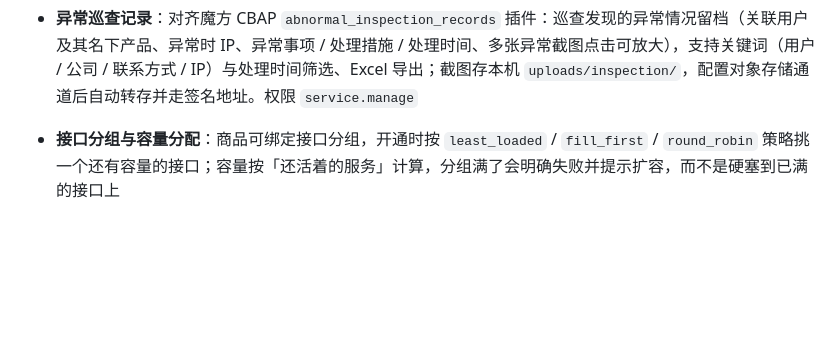
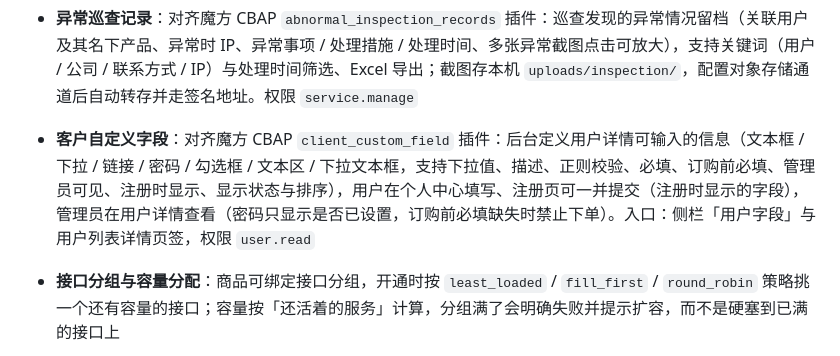
Before and after one commit to hutuyee/ShitIDC, a Markdown page: README.md, the part around the change. GitHub-like rendering; blank space fills up the shorter version.

Commit message:
docs: 客户自定义字段对齐说明（§10.19，§10.15 表更新）

```diff
--- a/README.md
+++ b/README.md
@@ -90,6 +90,7 @@
 - **商品返现**：对齐魔方 CBAP `product_cashback` 插件：后台按商品配置返现规则（固定金额、可返现期限 0=永久），支付成功后自动返到买家余额（min(规则金额, 实付)，同一订单只返一次，币种随订单流水）
 - **成本支出**：对齐魔方 CBAP `cost_pay` 插件：在订单里登记支出（名称 / 所属主体 / 金额 / 支出日期 / 备注），支持自定义字段（文本框 / 下拉、必填、列表展示、上移下移排序）与关键词 / 主体 / 时间区间筛选；按币种汇总今日 / 本月 / 今年支出（对应插件看板 widget）。入口在订单中心每行「成本支出」或侧栏「成本支出」，权限 `finance.report`
 - **异常巡查记录**：对齐魔方 CBAP `abnormal_inspection_records` 插件：巡查发现的异常情况留档（关联用户及其名下产品、异常时 IP、异常事项 / 处理措施 / 处理时间、多张异常截图点击可放大），支持关键词（用户 / 公司 / 联系方式 / IP）与处理时间筛选、Excel 导出；截图存本机 `uploads/inspection/`，配置对象存储通道后自动转存并走签名地址。权限 `service.manage`
+- **客户自定义字段**：对齐魔方 CBAP `client_custom_field` 插件：后台定义用户详情可输入的信息（文本框 / 下拉 / 链接 / 密码 / 勾选框 / 文本区 / 下拉文本框，支持下拉值、描述、正则校验、必填、订购前必填、管理员可见、注册时显示、显示状态与排序），用户在个人中心填写、注册页可一并提交（注册时显示的字段），管理员在用户详情查看（密码只显示是否已设置，订购前必填缺失时禁止下单）。入口：侧栏「用户字段」与用户列表详情页签，权限 `user.read`
 
 - **接口分组与容量分配**：商品可绑定接口分组，开通时按 `least_loaded` / `fill_first` / `round_robin` 策略挑一个还有容量的接口；容量按「还活着的服务」计算，分组满了会明确失败并提示扩容，而不是硬塞到已满的接口上
 - **PayPal**：Orders v2 下单，access token 缓存（3 笔订单只取 1 次），回调验签走官方 `verify-webhook-signature` 接口；金额用字符串解析避免浮点误差
```
Also changed, not shown: docs/parity-roadmap.md (+25 -1 lines).
